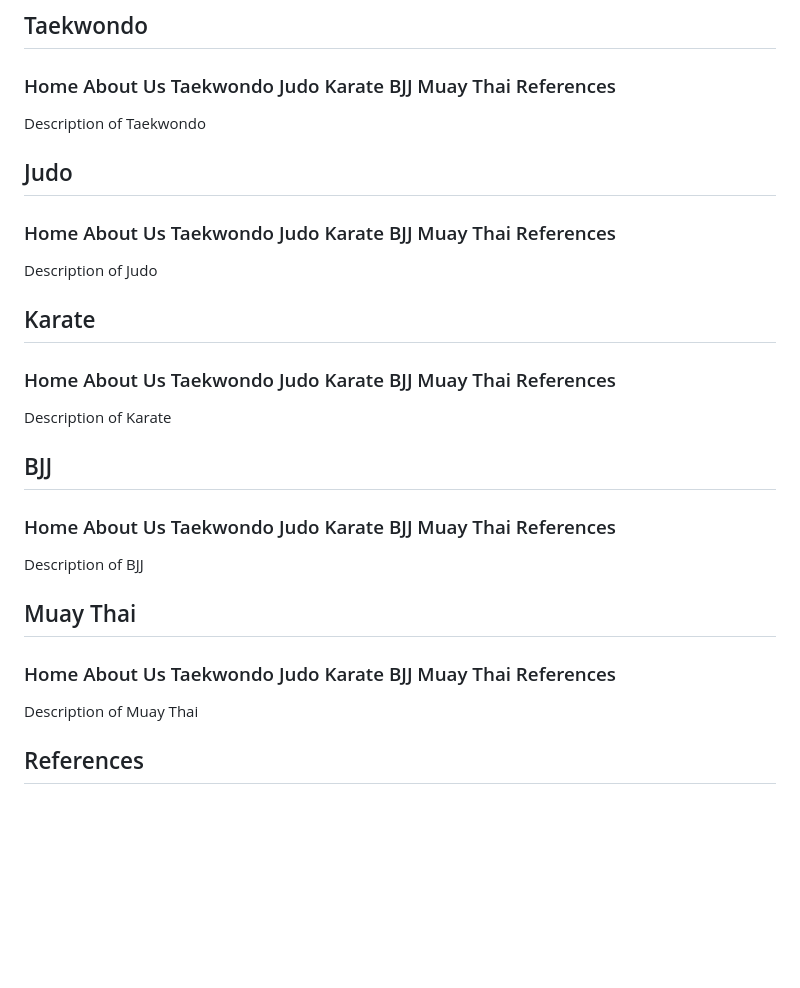
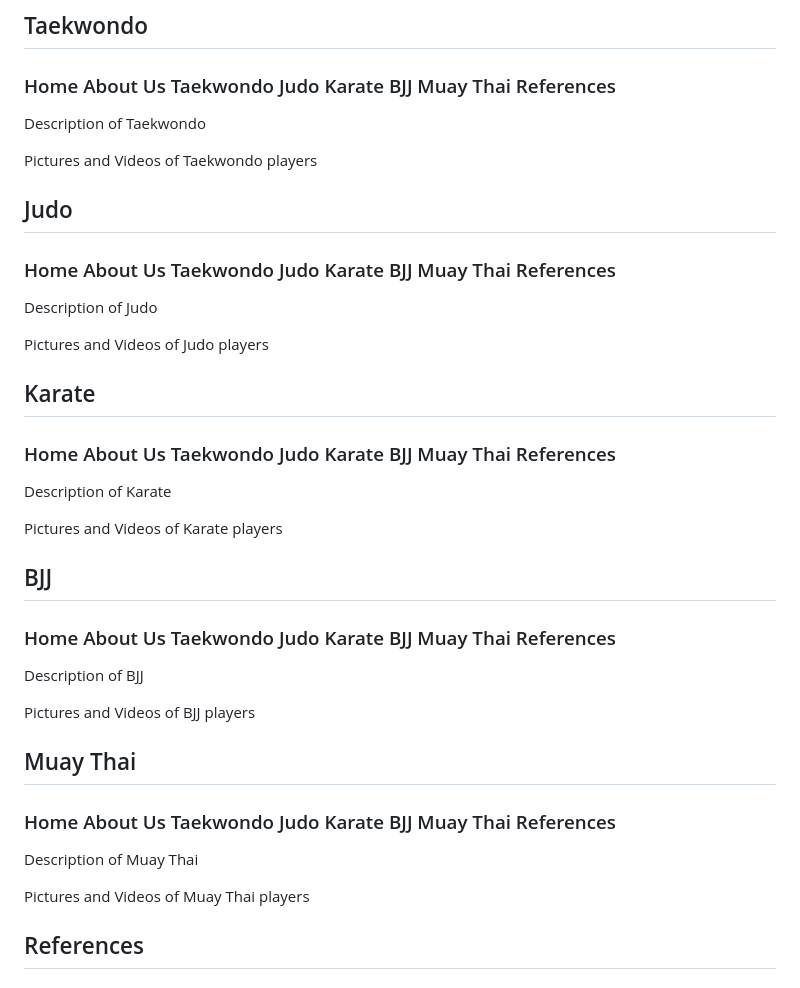
Before and after one commit to DavidHermosi/WDProjLiCristobalHermoso, a Markdown page: README.md, the part around the change. Drawn GitHub-style; blank space fills up the shorter version.

Commit message:
updatee !!

```diff
--- a/README.md
+++ b/README.md
@@ -68,22 +68,27 @@ With the help of HTML, we will use JavaScript for the Home Page and each martial
 ## Taekwondo
   ### Home About Us Taekwondo Judo  Karate BJJ Muay Thai References
   <p>Description of Taekwondo</p>
+  <p>Pictures and Videos of Taekwondo players</p>
 
 ## Judo
   ### Home About Us Taekwondo Judo Karate BJJ Muay Thai References
   <p>Description of Judo</p>
+  <p>Pictures and Videos of Judo players</p>
 
 ## Karate
   ### Home About Us Taekwondo Judo Karate BJJ Muay Thai References
 <p>Description of Karate</p>
+<p>Pictures and Videos of Karate players</p>
 
 ## BJJ
   ### Home About Us Taekwondo Judo Karate BJJ Muay Thai References
 <p>Description of BJJ</p>
+<p>Pictures and Videos of BJJ players</p>
 
 ## Muay Thai
   ### Home About Us Taekwondo Judo Karate BJJ Muay Thai References
 <p>Description of Muay Thai</p>
+<p>Pictures and Videos of Muay Thai players</p>
 
 ## References
   ### Home About Us Taekwondo Judo Karate BJJ Muay Thai References
```
